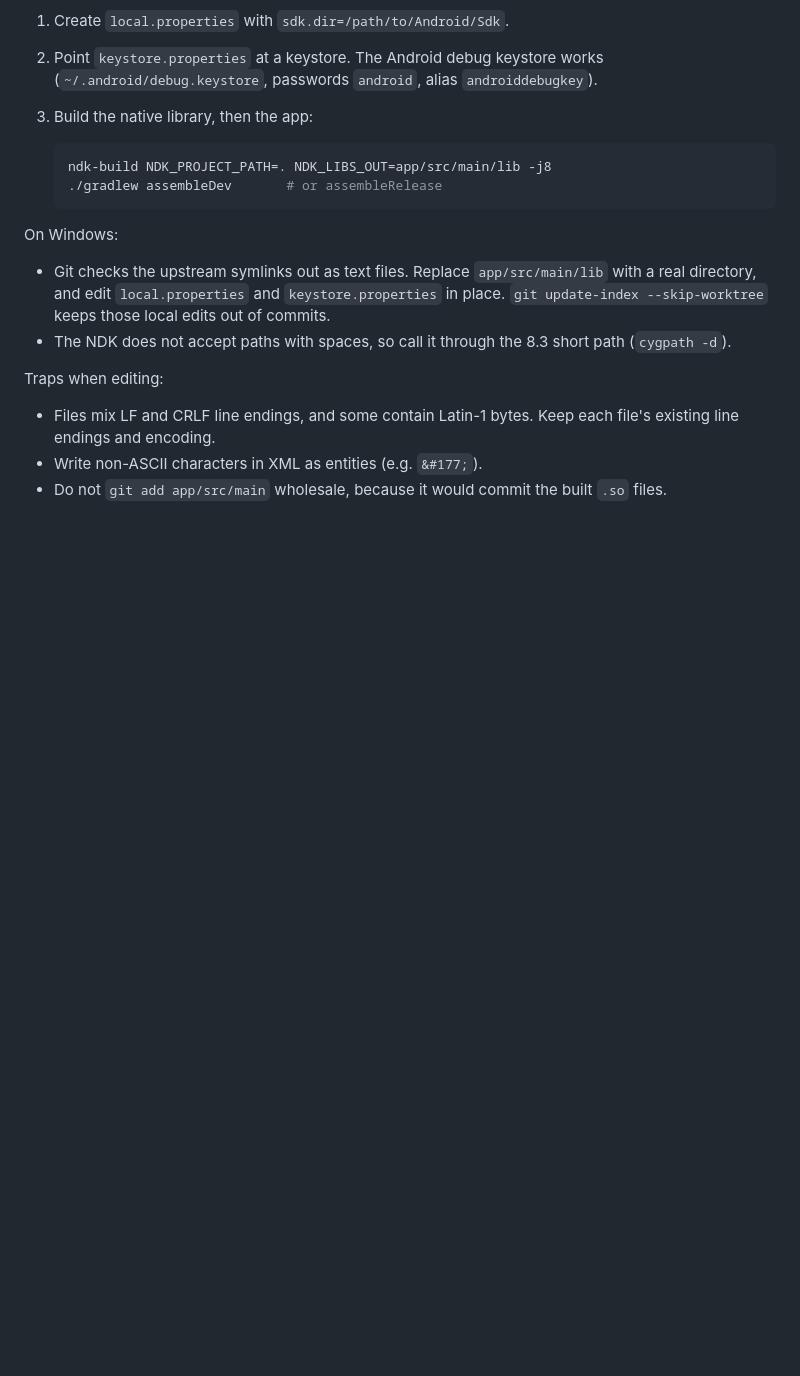
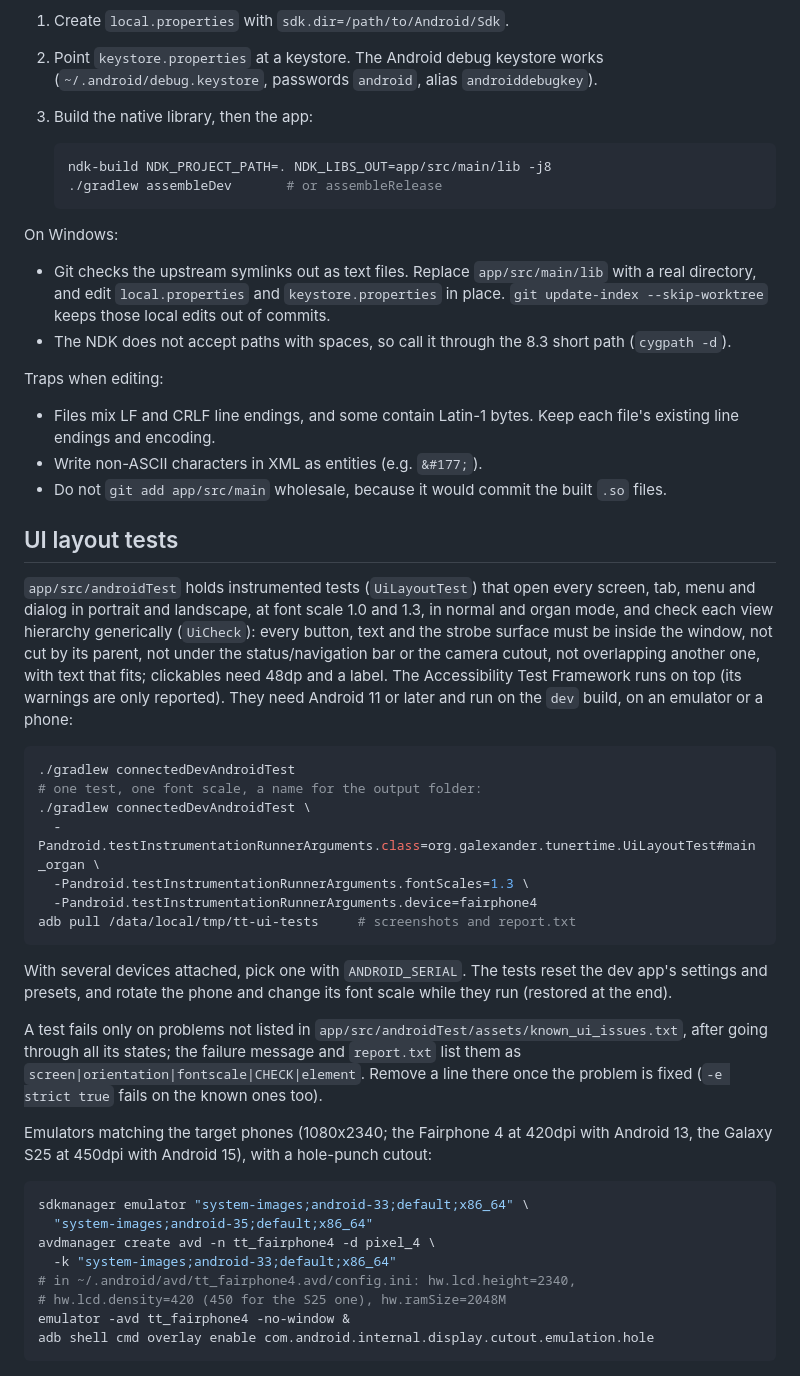
Before and after one commit to Slaughthammer/tunertime, a Markdown page: README.md, the part around the change. GitHub-like rendering; blank space fills up the shorter version.

Commit message:
README: how to run the UI layout tests
Co-Authored-By: Claude Opus 5.5 <noreply@anthropic.com>
Claude-Session: https://claude.ai/code/session_01Yc4LAq4Hjwp1dSeKgPEXAW

````diff
--- a/README.md
+++ b/README.md
@@ -82,3 +82,50 @@ Traps when editing:
 - Write non-ASCII characters in XML as entities (e.g. `&#177;`).
 - Do not `git add app/src/main` wholesale, because it would commit the built
   `.so` files.
+
+## UI layout tests
+
+`app/src/androidTest` holds instrumented tests (`UiLayoutTest`) that open
+every screen, tab, menu and dialog in portrait and landscape, at font scale
+1.0 and 1.3, in normal and organ mode, and check each view hierarchy
+generically (`UiCheck`): every button, text and the strobe surface must be
+inside the window, not cut by its parent, not under the status/navigation bar
+or the camera cutout, not overlapping another one, with text that fits;
+clickables need 48dp and a label. The Accessibility Test Framework runs
+on top (its warnings are only reported). They need Android 11 or later and run
+on the `dev` build, on an emulator or a phone:
+
+```sh
+./gradlew connectedDevAndroidTest
+# one test, one font scale, a name for the output folder:
+./gradlew connectedDevAndroidTest \
+  -Pandroid.testInstrumentationRunnerArguments.class=org.galexander.tunertime.UiLayoutTest#main_organ \
+  -Pandroid.testInstrumentationRunnerArguments.fontScales=1.3 \
+  -Pandroid.testInstrumentationRunnerArguments.device=fairphone4
+adb pull /data/local/tmp/tt-ui-tests     # screenshots and report.txt
+```
+
+With several devices attached, pick one with `ANDROID_SERIAL`. The tests
+reset the dev app's settings and presets, and rotate the phone and change
+its font scale while they run (restored at the end).
+
+A test fails only on problems not listed in
+`app/src/androidTest/assets/known_ui_issues.txt`, after going through all its
+states; the failure message and `report.txt` list them as
+`screen|orientation|fontscale|CHECK|element`. Remove a line there once the
+problem is fixed (`-e strict true` fails on the known ones too).
+
+Emulators matching the target phones (1080x2340; the Fairphone 4 at 420dpi
+with Android 13, the Galaxy S25 at 450dpi with Android 15), with a
+hole-punch cutout:
+
+```sh
+sdkmanager emulator "system-images;android-33;default;x86_64" \
+  "system-images;android-35;default;x86_64"
+avdmanager create avd -n tt_fairphone4 -d pixel_4 \
+  -k "system-images;android-33;default;x86_64"
+# in ~/.android/avd/tt_fairphone4.avd/config.ini: hw.lcd.height=2340,
+# hw.lcd.density=420 (450 for the S25 one), hw.ramSize=2048M
+emulator -avd tt_fairphone4 -no-window &
+adb shell cmd overlay enable com.android.internal.display.cutout.emulation.hole
+```
````
